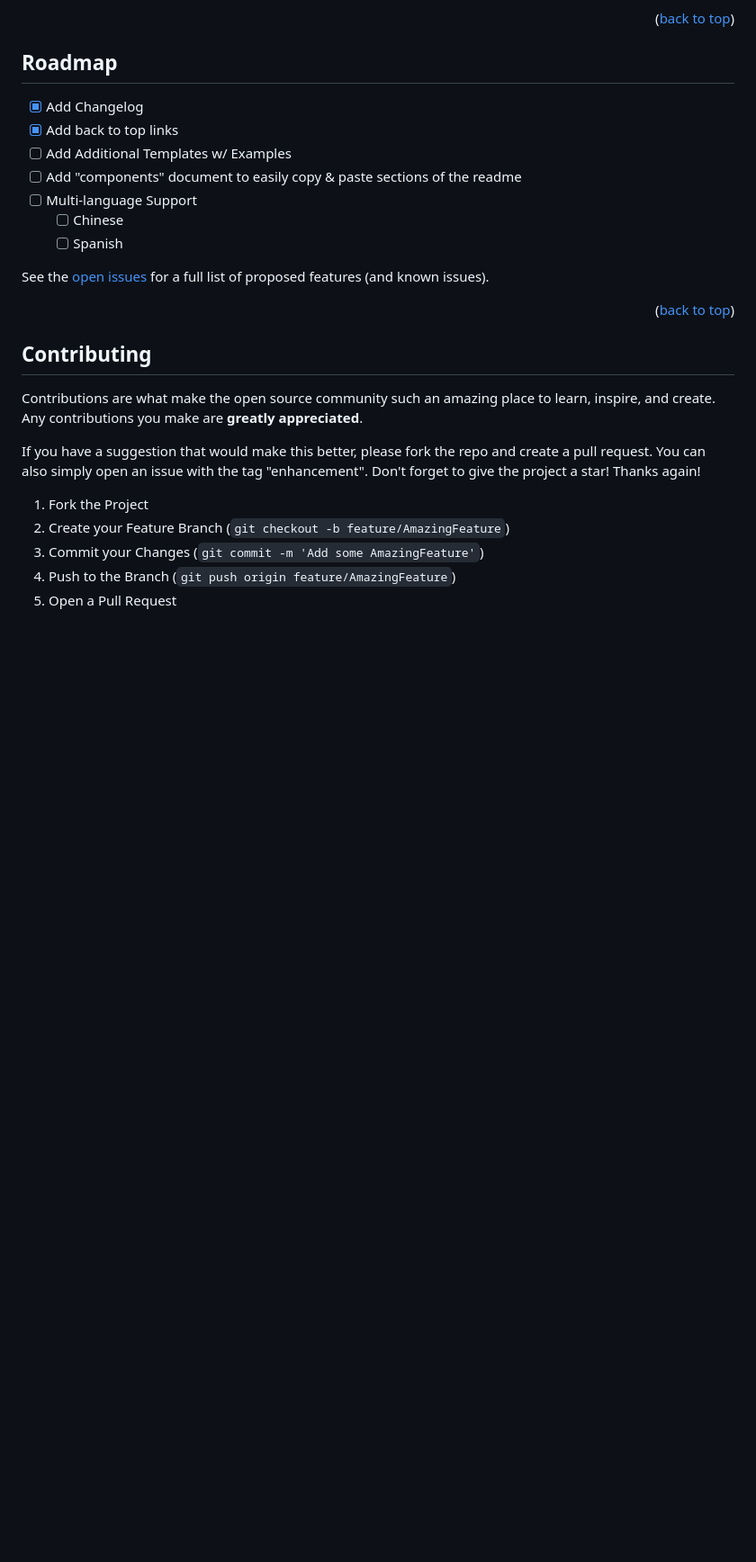
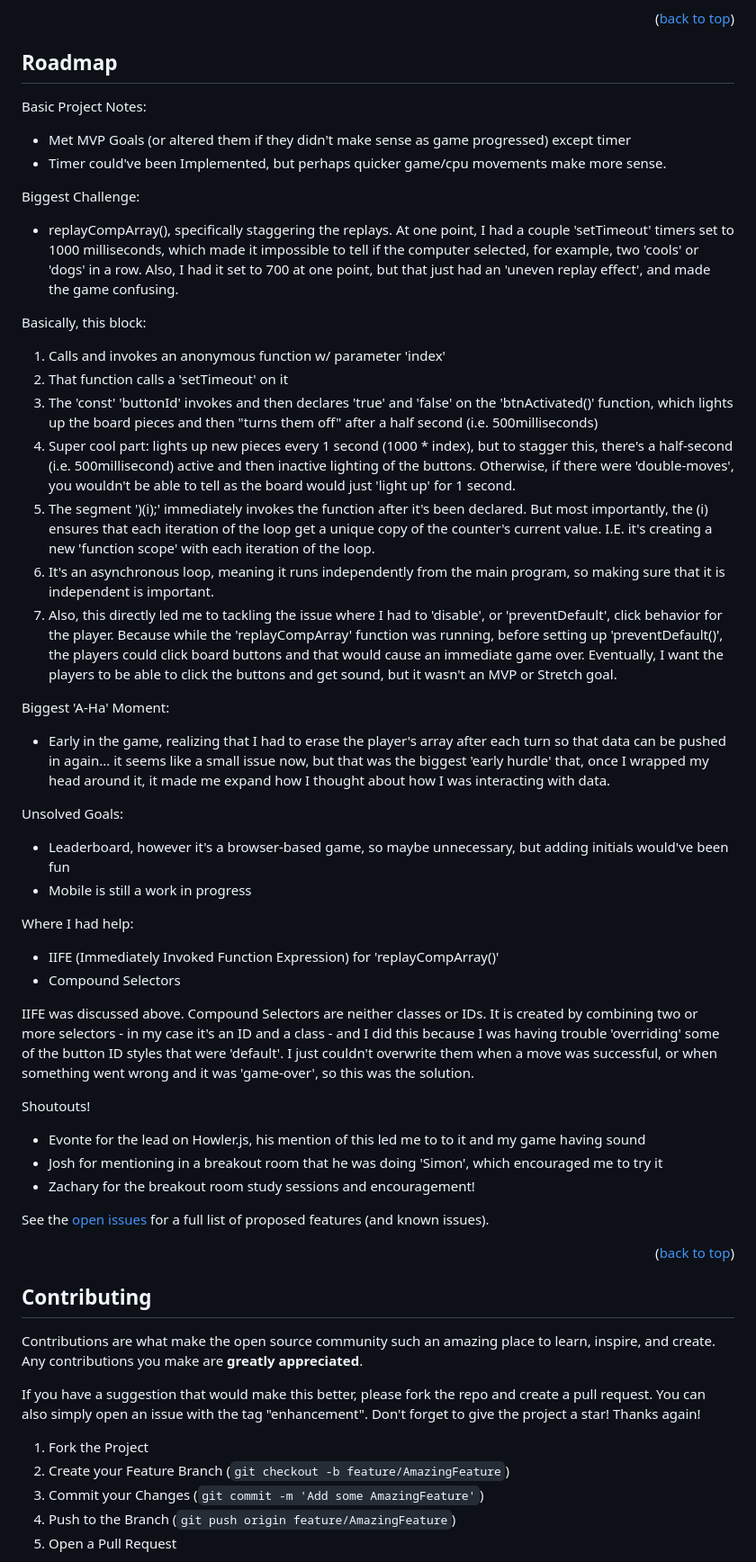
Before and after one commit to wickhill/CoolDog, a Markdown page: README.md, the part around the change. Shown: that part at 90% size. GitHub-like rendering; blank space fills up the shorter version.

Commit message:
readme additions

```diff
--- a/README.md
+++ b/README.md
@@ -148,13 +148,46 @@ _For more examples, please refer to the [Documentation](https://example.com)_
 
 ## Roadmap
 
-- [x] Add Changelog
-- [x] Add back to top links
-- [ ] Add Additional Templates w/ Examples
-- [ ] Add "components" document to easily copy & paste sections of the readme
-- [ ] Multi-language Support
-  - [ ] Chinese
-  - [ ] Spanish
+Basic Project Notes:
+
+- Met MVP Goals (or altered them if they didn't make sense as game progressed) except timer
+- Timer could've been Implemented, but perhaps quicker game/cpu movements make more sense.
+
+Biggest Challenge:
+
+- replayCompArray(), specifically staggering the replays. At one point, I had a couple 'setTimeout' timers set to 1000 milliseconds, which made it impossible to tell if the computer selected, for example, two 'cools' or 'dogs' in a row. Also, I had it set to 700 at one point, but that just had an 'uneven replay effect', and made the game confusing.
+
+Basically, this block:
+
+1. Calls and invokes an anonymous function w/ parameter 'index'
+2. That function calls a 'setTimeout' on it
+3. The 'const' 'buttonId' invokes and then declares 'true' and 'false' on the 'btnActivated()' function, which lights up the board pieces and then "turns them off" after a half second (i.e. 500milliseconds)
+4. Super cool part: lights up new pieces every 1 second (1000 \* index), but to stagger this, there's a half-second (i.e. 500millisecond) active and then inactive lighting of the buttons. Otherwise, if there were 'double-moves', you wouldn't be able to tell as the board would just 'light up' for 1 second.
+5. The segment ')(i);' immediately invokes the function after it's been declared. But most importantly, the (i) ensures that each iteration of the loop get a unique copy of the counter's current value. I.E. it's creating a new 'function scope' with each iteration of the loop.
+6. It's an asynchronous loop, meaning it runs independently from the main program, so making sure that it is independent is important.
+7. Also, this directly led me to tackling the issue where I had to 'disable', or 'preventDefault', click behavior for the player. Because while the 'replayCompArray' function was running, before setting up 'preventDefault()', the players could click board buttons and that would cause an immediate game over. Eventually, I want the players to be able to click the buttons and get sound, but it wasn't an MVP or Stretch goal.
+
+Biggest 'A-Ha' Moment:
+
+- Early in the game, realizing that I had to erase the player's array after each turn so that data can be pushed in again... it seems like a small issue now, but that was the biggest 'early hurdle' that, once I wrapped my head around it, it made me expand how I thought about how I was interacting with data.
+
+Unsolved Goals:
+
+- Leaderboard, however it's a browser-based game, so maybe unnecessary, but adding initials would've been fun
+- Mobile is still a work in progress
+
+Where I had help:
+
+- IIFE (Immediately Invoked Function Expression) for 'replayCompArray()'
+- Compound Selectors
+
+IIFE was discussed above. Compound Selectors are neither classes or IDs. It is created by combining two or more selectors - in my case it's an ID and a class - and I did this because I was having trouble 'overriding' some of the button ID styles that were 'default'. I just couldn't overwrite them when a move was successful, or when something went wrong and it was 'game-over', so this was the solution.
+
+Shoutouts!
+
+- Evonte for the lead on Howler.js, his mention of this led me to to it and my game having sound
+- Josh for mentioning in a breakout room that he was doing 'Simon', which encouraged me to try it
+- Zachary for the breakout room study sessions and encouragement!
 
 See the [open issues](https://github.com/othneildrew/Best-README-Template/issues) for a full list of proposed features (and known issues).
 
```
